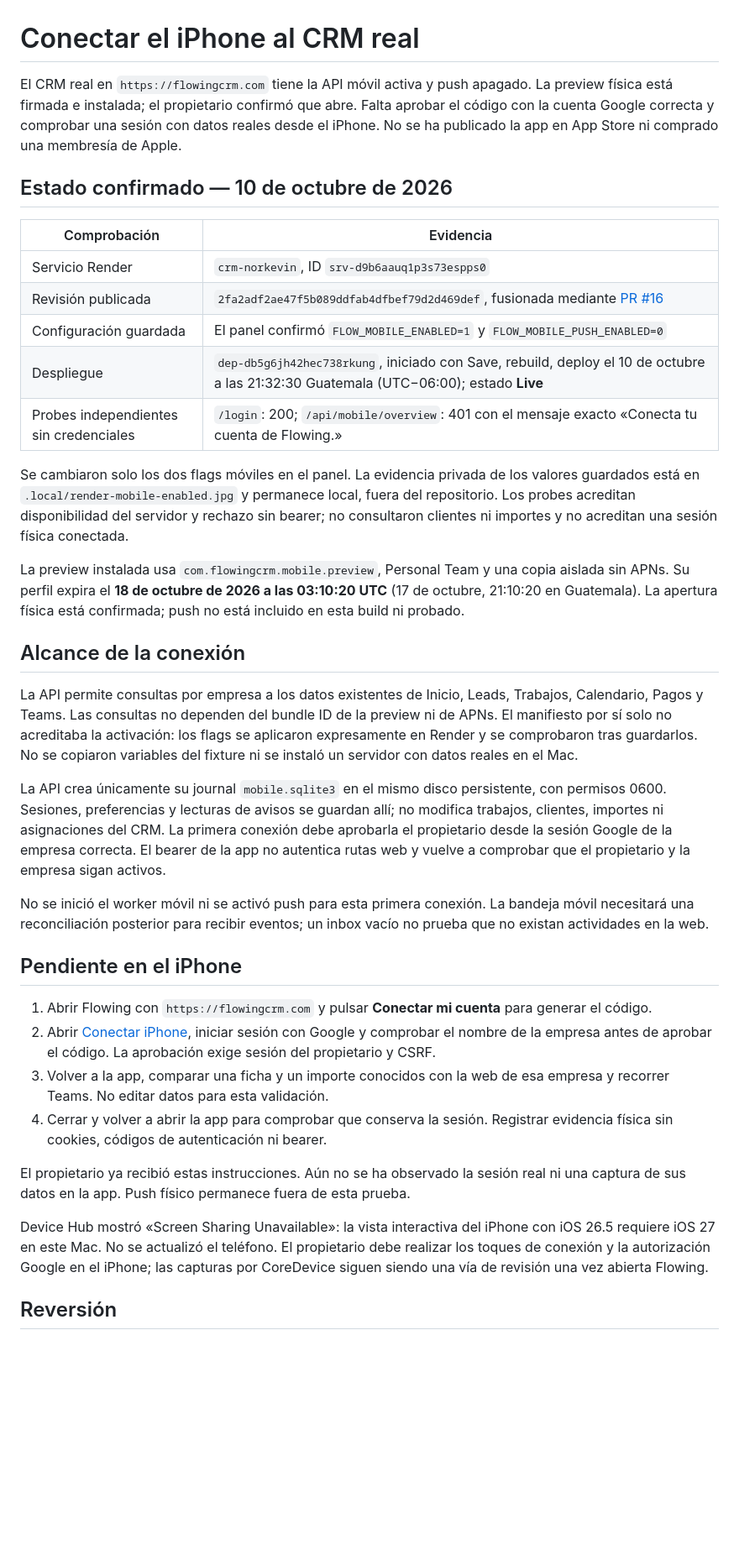
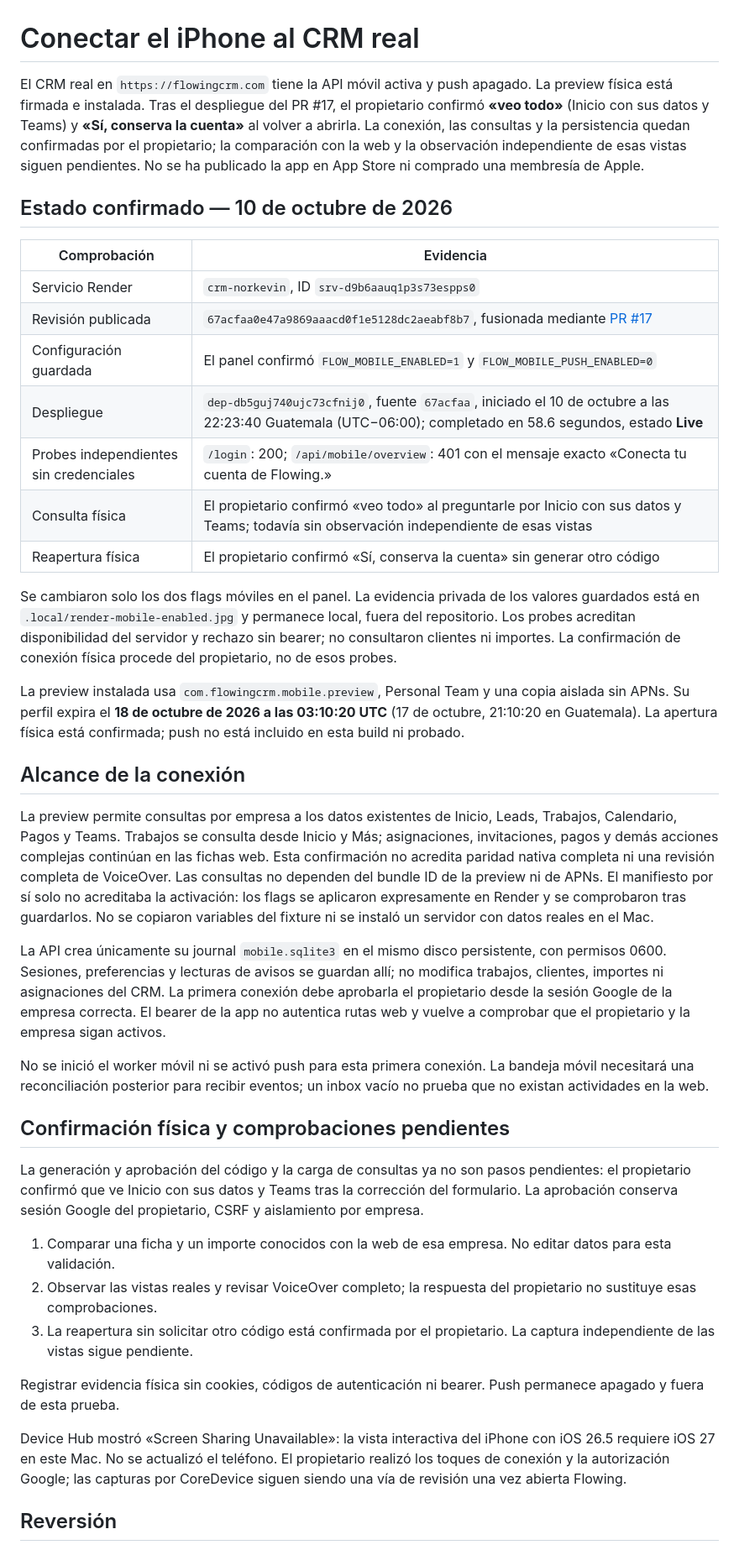
Before and after one commit to Norkevin/crm-norkevin, a Markdown page: docs/mobile/06-conexion-crm-real.md, the part around one of its changes. Shown at 84% size. GitHub-like rendering; blank space fills up the shorter version.

```diff
--- a/docs/mobile/06-conexion-crm-real.md
+++ b/docs/mobile/06-conexion-crm-real.md
@@ -1,39 +1,42 @@
 # Conectar el iPhone al CRM real
 
-El CRM real en `https://flowingcrm.com` tiene la API móvil activa y push apagado. La preview física está firmada e instalada; el propietario confirmó que abre. Falta aprobar el código con la cuenta Google correcta y comprobar una sesión con datos reales desde el iPhone. No se ha publicado la app en App Store ni comprado una membresía de Apple.
+El CRM real en `https://flowingcrm.com` tiene la API móvil activa y push apagado. La preview física está firmada e instalada. Tras el despliegue del PR #17, el propietario confirmó **«veo todo»** (Inicio con sus datos y Teams) y **«Sí, conserva la cuenta»** al volver a abrirla. La conexión, las consultas y la persistencia quedan confirmadas por el propietario; la comparación con la web y la observación independiente de esas vistas siguen pendientes. No se ha publicado la app en App Store ni comprado una membresía de Apple.
 
 ## Estado confirmado — 10 de octubre de 2026
 
 | Comprobación | Evidencia |
 | --- | --- |
 | Servicio Render | `crm-norkevin`, ID `srv-d9b6aauq1p3s73espps0` |
-| Revisión publicada | `2fa2adf2ae47f5b089ddfab4dfbef79d2d469def`, fusionada mediante [PR #16](https://github.com/Norkevin/crm-norkevin/pull/16) |
+| Revisión publicada | `67acfaa0e47a9869aaacd0f1e5128dc2aeabf8b7`, fusionada mediante [PR #17](https://github.com/Norkevin/crm-norkevin/pull/17) |
 | Configuración guardada | El panel confirmó `FLOW_MOBILE_ENABLED=1` y `FLOW_MOBILE_PUSH_ENABLED=0` |
-| Despliegue | `dep-db5g6jh42hec738rkung`, iniciado con Save, rebuild, deploy el 10 de octubre a las 21:32:30 Guatemala (UTC−06:00); estado **Live** |
+| Despliegue | `dep-db5guj740ujc73cfnij0`, fuente `67acfaa`, iniciado el 10 de octubre a las 22:23:40 Guatemala (UTC−06:00); completado en 58.6 segundos, estado **Live** |
 | Probes independientes sin credenciales | `/login`: 200; `/api/mobile/overview`: 401 con el mensaje exacto «Conecta tu cuenta de Flowing.» |
+| Consulta física | El propietario confirmó «veo todo» al preguntarle por Inicio con sus datos y Teams; todavía sin observación independiente de esas vistas |
+| Reapertura física | El propietario confirmó «Sí, conserva la cuenta» sin generar otro código |
 
-Se cambiaron solo los dos flags móviles en el panel. La evidencia privada de los valores guardados está en `.local/render-mobile-enabled.jpg` y permanece local, fuera del repositorio. Los probes acreditan disponibilidad del servidor y rechazo sin bearer; no consultaron clientes ni importes y no acreditan una sesión física conectada.
+Se cambiaron solo los dos flags móviles en el panel. La evidencia privada de los valores guardados está en `.local/render-mobile-enabled.jpg` y permanece local, fuera del repositorio. Los probes acreditan disponibilidad del servidor y rechazo sin bearer; no consultaron clientes ni importes. La confirmación de conexión física procede del propietario, no de esos probes.
 
 La preview instalada usa `com.flowingcrm.mobile.preview`, Personal Team y una copia aislada sin APNs. Su perfil expira el **18 de octubre de 2026 a las 03:10:20 UTC** (17 de octubre, 21:10:20 en Guatemala). La apertura física está confirmada; push no está incluido en esta build ni probado.
 
 ## Alcance de la conexión
 
-La API permite consultas por empresa a los datos existentes de Inicio, Leads, Trabajos, Calendario, Pagos y Teams. Las consultas no dependen del bundle ID de la preview ni de APNs. El manifiesto por sí solo no acreditaba la activación: los flags se aplicaron expresamente en Render y se comprobaron tras guardarlos. No se copiaron variables del fixture ni se instaló un servidor con datos reales en el Mac.
+La preview permite consultas por empresa a los datos existentes de Inicio, Leads, Trabajos, Calendario, Pagos y Teams. Trabajos se consulta desde Inicio y Más; asignaciones, invitaciones, pagos y demás acciones complejas continúan en las fichas web. Esta confirmación no acredita paridad nativa completa ni una revisión completa de VoiceOver. Las consultas no dependen del bundle ID de la preview ni de APNs. El manifiesto por sí solo no acreditaba la activación: los flags se aplicaron expresamente en Render y se comprobaron tras guardarlos. No se copiaron variables del fixture ni se instaló un servidor con datos reales en el Mac.
 
 La API crea únicamente su journal `mobile.sqlite3` en el mismo disco persistente, con permisos 0600. Sesiones, preferencias y lecturas de avisos se guardan allí; no modifica trabajos, clientes, importes ni asignaciones del CRM. La primera conexión debe aprobarla el propietario desde la sesión Google de la empresa correcta. El bearer de la app no autentica rutas web y vuelve a comprobar que el propietario y la empresa sigan activos.
 
 No se inició el worker móvil ni se activó push para esta primera conexión. La bandeja móvil necesitará una reconciliación posterior para recibir eventos; un inbox vacío no prueba que no existan actividades en la web.
 
-## Pendiente en el iPhone
+## Confirmación física y comprobaciones pendientes
 
-1. Abrir Flowing con `https://flowingcrm.com` y pulsar **Conectar mi cuenta** para generar el código.
-2. Abrir [Conectar iPhone](https://flowingcrm.com/mobile/connect), iniciar sesión con Google y comprobar el nombre de la empresa antes de aprobar el código. La aprobación exige sesión del propietario y CSRF.
-3. Volver a la app, comparar una ficha y un importe conocidos con la web de esa empresa y recorrer Teams. No editar datos para esta validación.
-4. Cerrar y volver a abrir la app para comprobar que conserva la sesión. Registrar evidencia física sin cookies, códigos de autenticación ni bearer.
+La generación y aprobación del código y la carga de consultas ya no son pasos pendientes: el propietario confirmó que ve Inicio con sus datos y Teams tras la corrección del formulario. La aprobación conserva sesión Google del propietario, CSRF y aislamiento por empresa.
 
-El propietario ya recibió estas instrucciones. Aún no se ha observado la sesión real ni una captura de sus datos en la app. Push físico permanece fuera de esta prueba.
+1. Comparar una ficha y un importe conocidos con la web de esa empresa. No editar datos para esta validación.
+2. Observar las vistas reales y revisar VoiceOver completo; la respuesta del propietario no sustituye esas comprobaciones.
+3. La reapertura sin solicitar otro código está confirmada por el propietario. La captura independiente de las vistas sigue pendiente.
 
-Device Hub mostró «Screen Sharing Unavailable»: la vista interactiva del iPhone con iOS 26.5 requiere iOS 27 en este Mac. No se actualizó el teléfono. El propietario debe realizar los toques de conexión y la autorización Google en el iPhone; las capturas por CoreDevice siguen siendo una vía de revisión una vez abierta Flowing.
+Registrar evidencia física sin cookies, códigos de autenticación ni bearer. Push permanece apagado y fuera de esta prueba.
+
+Device Hub mostró «Screen Sharing Unavailable»: la vista interactiva del iPhone con iOS 26.5 requiere iOS 27 en este Mac. No se actualizó el teléfono. El propietario realizó los toques de conexión y la autorización Google; las capturas por CoreDevice siguen siendo una vía de revisión una vez abierta Flowing.
 
 ## Reversión
 
```
Also changed, not shown: other parts of docs/mobile/06-conexion-crm-real.md (+6 -4 lines), mobile/README.md (+5 -5 lines).
